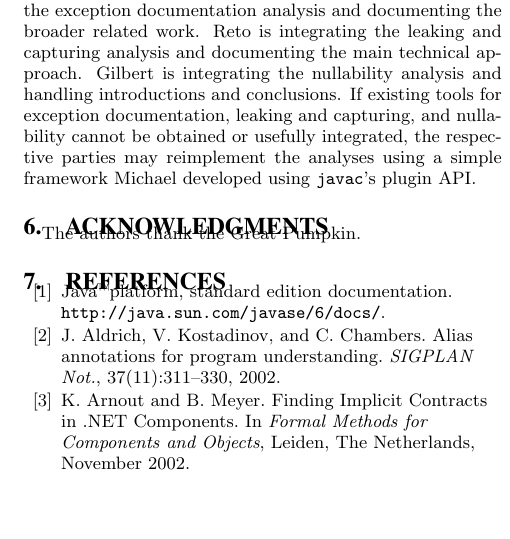
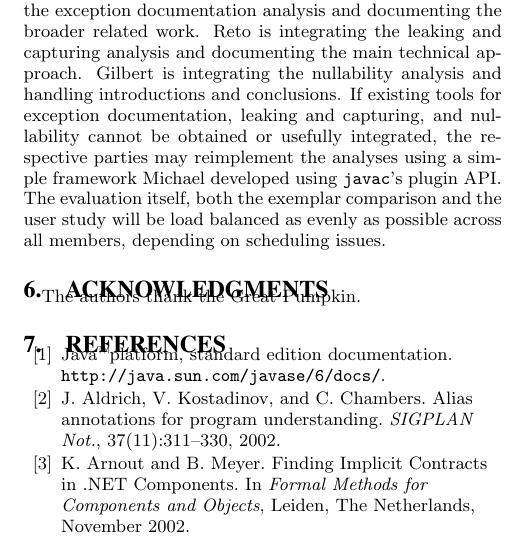
Before and after one commit to samskivert/javagrok, a LaTeX paper (docs/report/javagrok.tex, which reads docs/report/conclusion.tex): part of one column of page 4 of 4, cut so that both start at the same text, the shorter picture padded with empty space. Compiled offline with pdfLaTeX.

Commit message:
Added evaluation to divison of labor.  Just said we'd load balance.

```diff
--- a/docs/report/conclusion.tex
+++ b/docs/report/conclusion.tex
@@ -11,4 +11,6 @@ the nullability analysis and handling introductions and conclusions. If
 existing tools for exception documentation, leaking and capturing, and
 nullability cannot be obtained or usefully integrated, the respective parties
 may reimplement the analyses using a simple framework Michael developed using
-\texttt{javac}'s plugin API.
+\texttt{javac}'s plugin API.  The evaluation itself, both the exemplar
+comparison and the user study will be load balanced as evenly as possible across
+all members, depending on scheduling issues.
```
